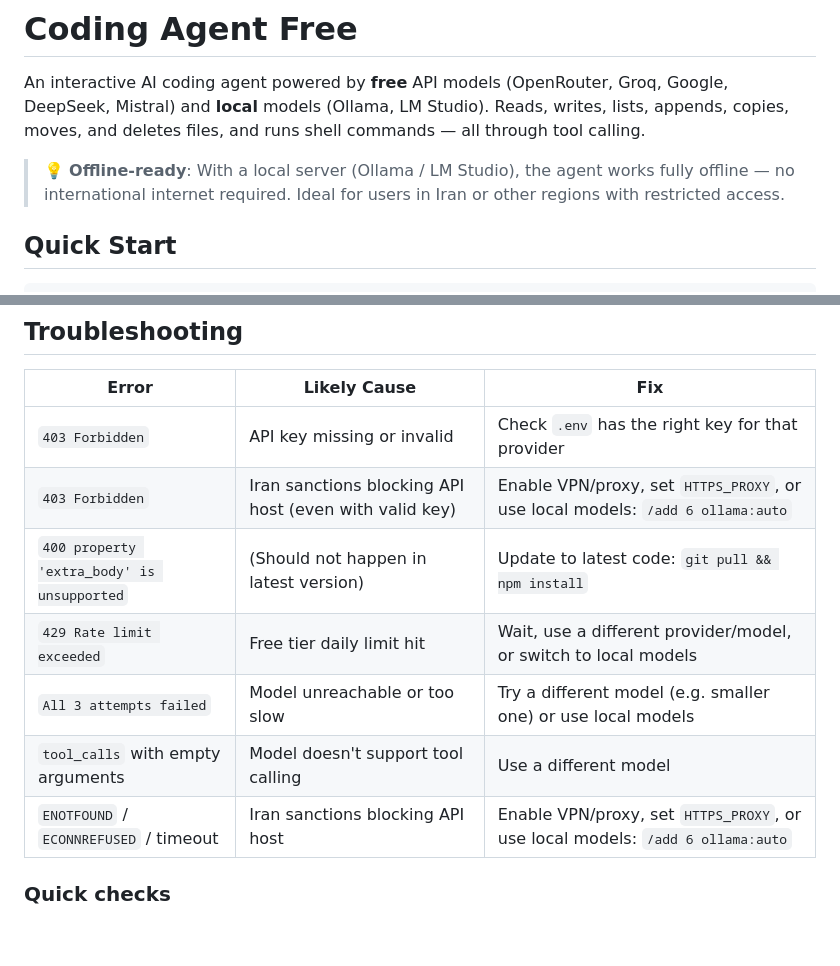
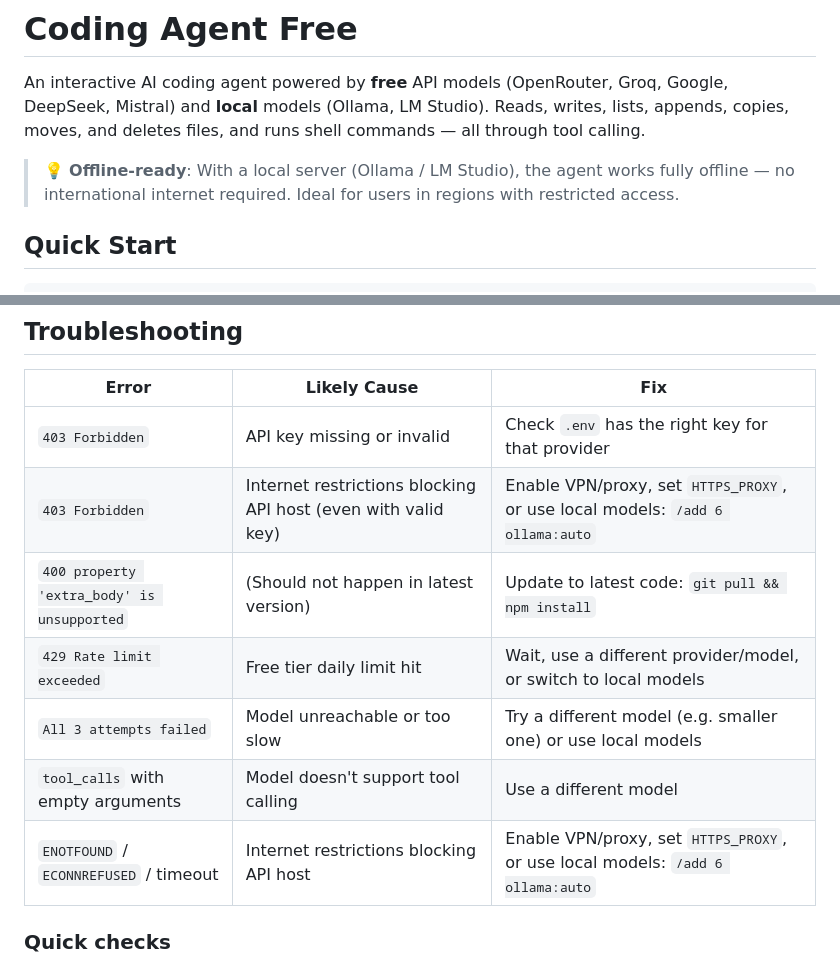
Before and after one commit to maz557/coding-agent-free, a Markdown page: README.md, 2 parts joined by grey strips. Rendered like a GitHub page; blank space fills up the shorter version.

Commit message:
Remove country reference from README, keep generic wording

```diff
--- a/README.md
+++ b/README.md
@@ -2,7 +2,7 @@
 
 An interactive AI coding agent powered by **free** API models (OpenRouter, Groq, Google, DeepSeek, Mistral) and **local** models (Ollama, LM Studio). Reads, writes, lists, appends, copies, moves, and deletes files, and runs shell commands — all through tool calling.
 
-> 💡 **Offline-ready**: With a local server (Ollama / LM Studio), the agent works fully offline — no international internet required. Ideal for users in Iran or other regions with restricted access.
+> 💡 **Offline-ready**: With a local server (Ollama / LM Studio), the agent works fully offline — no international internet required. Ideal for users in regions with restricted access.
 
 ## Quick Start
 
@@ -249,12 +249,12 @@ Agent: demo/hello.py  ...
 | Error | Likely Cause | Fix |
 |-------|-------------|-----|
 | `403 Forbidden` | API key missing or invalid | Check `.env` has the right key for that provider |
-| `403 Forbidden` | Iran sanctions blocking API host (even with valid key) | Enable VPN/proxy, set `HTTPS_PROXY`, or use local models: `/add 6 ollama:auto` |
+| `403 Forbidden` | Internet restrictions blocking API host (even with valid key) | Enable VPN/proxy, set `HTTPS_PROXY`, or use local models: `/add 6 ollama:auto` |
 | `400 property 'extra_body' is unsupported` | (Should not happen in latest version) | Update to latest code: `git pull && npm install` |
 | `429 Rate limit exceeded` | Free tier daily limit hit | Wait, use a different provider/model, or switch to local models |
 | `All 3 attempts failed` | Model unreachable or too slow | Try a different model (e.g. smaller one) or use local models |
 | `tool_calls` with empty arguments | Model doesn't support tool calling | Use a different model |
-| `ENOTFOUND` / `ECONNREFUSED` / timeout | Iran sanctions blocking API host | Enable VPN/proxy, set `HTTPS_PROXY`, or use local models: `/add 6 ollama:auto` |
+| `ENOTFOUND` / `ECONNREFUSED` / timeout | Internet restrictions blocking API host | Enable VPN/proxy, set `HTTPS_PROXY`, or use local models: `/add 6 ollama:auto` |
 
 ### Quick checks
 - `/list-providers` — shows which API keys are configured
```
